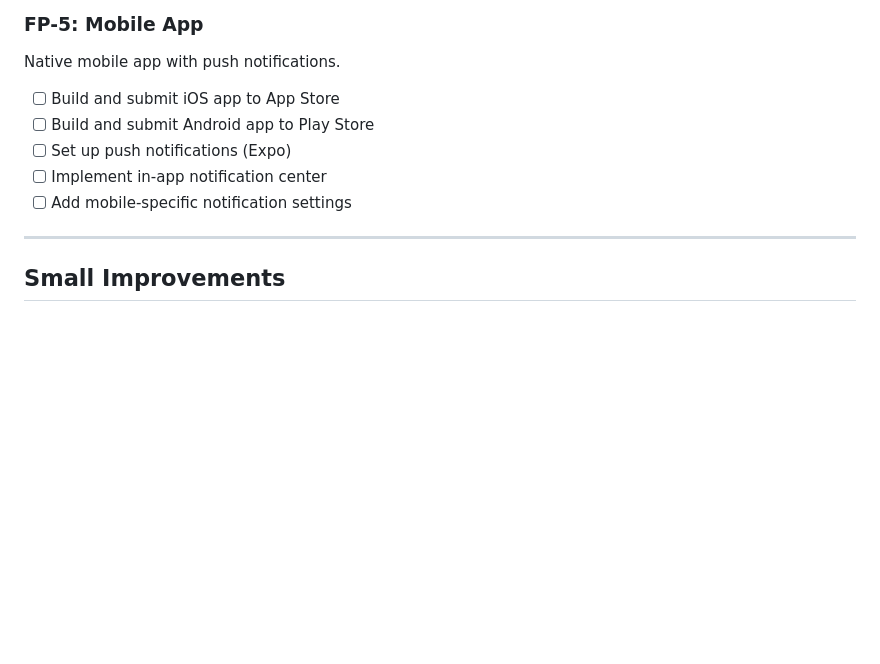
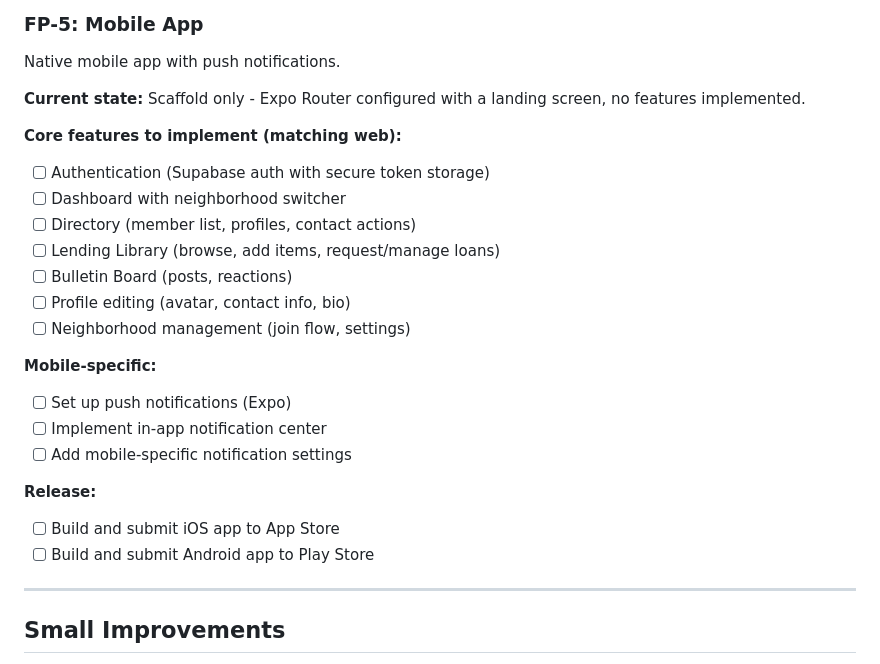
Before and after one commit to stahlscott/blockclub, a Markdown page: TODO.md, the part around the change. Drawn GitHub-style; blank space fills up the shorter version.

Commit message:
Expand FP-5 with mobile app feature roadmap
Document current state (scaffold only) and list all features
needed to reach parity with web app before release.

Co-Authored-By: Claude Opus 4.5 <noreply@anthropic.com>

```diff
--- a/TODO.md
+++ b/TODO.md
@@ -55,11 +55,25 @@ Transactional emails for lending library events.
 
 Native mobile app with push notifications.
 
-- [ ] Build and submit iOS app to App Store
-- [ ] Build and submit Android app to Play Store
+**Current state:** Scaffold only - Expo Router configured with a landing screen, no features implemented.
+
+**Core features to implement (matching web):**
+- [ ] Authentication (Supabase auth with secure token storage)
+- [ ] Dashboard with neighborhood switcher
+- [ ] Directory (member list, profiles, contact actions)
+- [ ] Lending Library (browse, add items, request/manage loans)
+- [ ] Bulletin Board (posts, reactions)
+- [ ] Profile editing (avatar, contact info, bio)
+- [ ] Neighborhood management (join flow, settings)
+
+**Mobile-specific:**
 - [ ] Set up push notifications (Expo)
 - [ ] Implement in-app notification center
 - [ ] Add mobile-specific notification settings
+
+**Release:**
+- [ ] Build and submit iOS app to App Store
+- [ ] Build and submit Android app to Play Store
 
 ---
 
```
